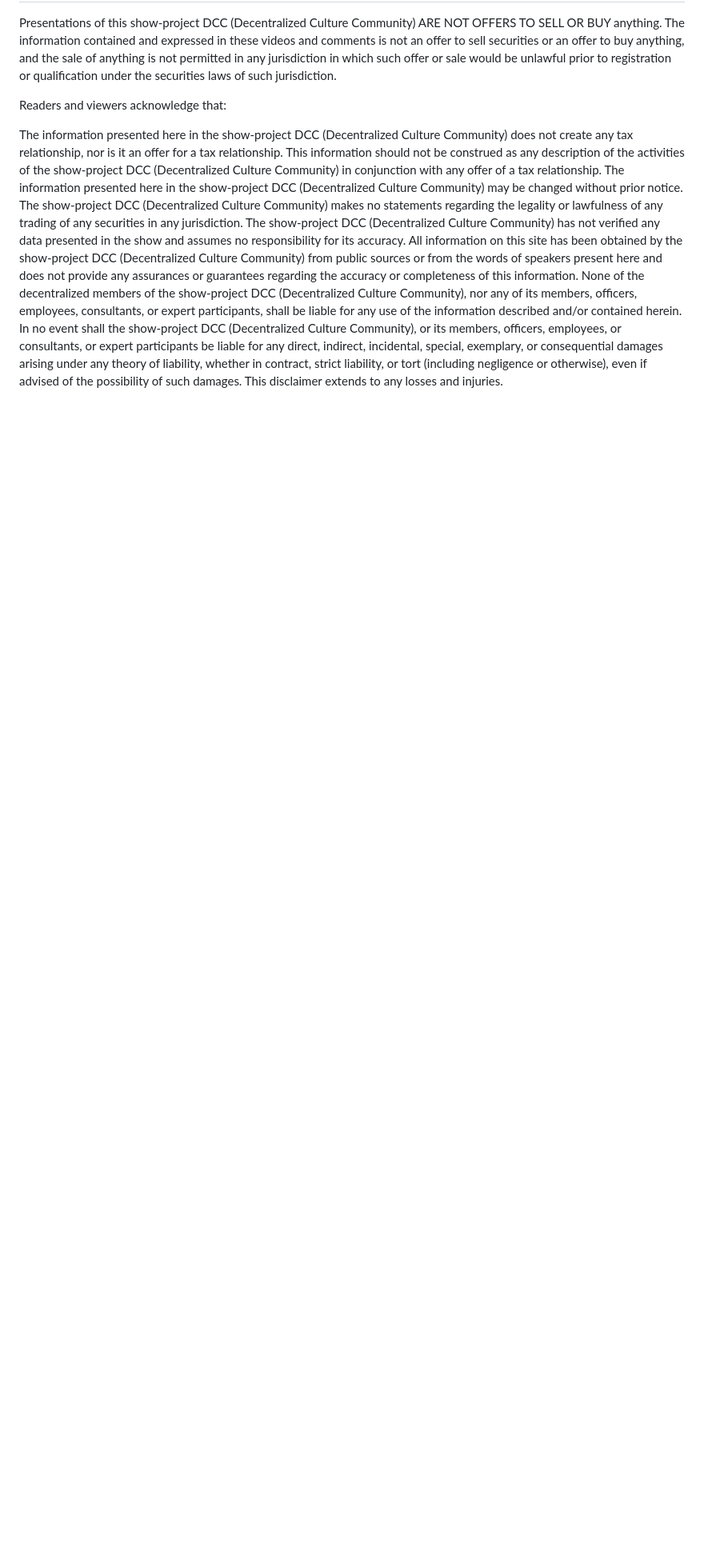
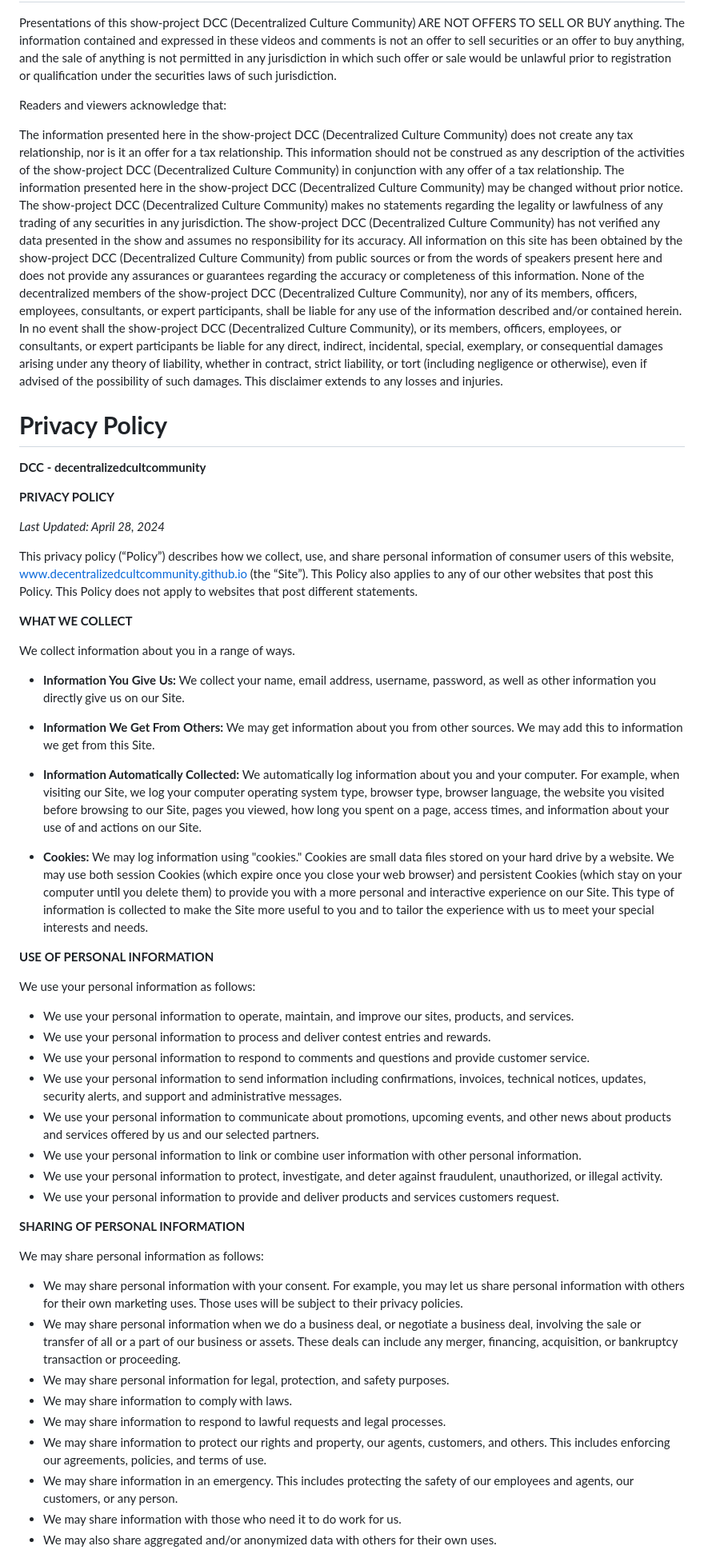
Before and after one commit to innadanylevska/decentralizedcultcommunity, a Markdown page: README.md, the part around the change printed below. Shown: that part at 80% size. GitHub-like rendering; blank space fills up the shorter version.

Commit message:
Update README.md
Privacy Policy of

DCC - decentralizedcultcommunity

```diff
--- a/README.md
+++ b/README.md
@@ -76,3 +76,54 @@ The information presented here in the show-project DCC (Decentralized Culture Co
 The show-project DCC (Decentralized Culture Community) makes no statements regarding the legality or lawfulness of any trading of any securities in any jurisdiction.
 The show-project DCC (Decentralized Culture Community) has not verified any data presented in the show and assumes no responsibility for its accuracy.
 All information on this site has been obtained by the show-project DCC (Decentralized Culture Community) from public sources or from the words of speakers present here and does not provide any assurances or guarantees regarding the accuracy or completeness of this information. None of the decentralized members of the show-project DCC (Decentralized Culture Community), nor any of its members, officers, employees, consultants, or expert participants, shall be liable for any use of the information described and/or contained herein. In no event shall the show-project DCC (Decentralized Culture Community), or its members, officers, employees, or consultants, or expert participants be liable for any direct, indirect, incidental, special, exemplary, or consequential damages arising under any theory of liability, whether in contract, strict liability, or tort (including negligence or otherwise), even if advised of the possibility of such damages. This disclaimer extends to any losses and injuries.
+
+
+# **Privacy Policy**
+
+**DCC - decentralizedcultcommunity**
+
+**PRIVACY POLICY**
+
+*Last Updated: April 28, 2024*
+
+This privacy policy (“Policy”) describes how we collect, use, and share personal information of consumer users of this website, www.decentralizedcultcommunity.github.io (the “Site”). This Policy also applies to any of our other websites that post this Policy. This Policy does not apply to websites that post different statements.
+
+**WHAT WE COLLECT**
+
+We collect information about you in a range of ways.
+
+- **Information You Give Us:** We collect your name, email address, username, password, as well as other information you directly give us on our Site.
+
+- **Information We Get From Others:** We may get information about you from other sources. We may add this to information we get from this Site.
+
+- **Information Automatically Collected:** We automatically log information about you and your computer. For example, when visiting our Site, we log your computer operating system type, browser type, browser language, the website you visited before browsing to our Site, pages you viewed, how long you spent on a page, access times, and information about your use of and actions on our Site.
+
+- **Cookies:** We may log information using "cookies." Cookies are small data files stored on your hard drive by a website. We may use both session Cookies (which expire once you close your web browser) and persistent Cookies (which stay on your computer until you delete them) to provide you with a more personal and interactive experience on our Site. This type of information is collected to make the Site more useful to you and to tailor the experience with us to meet your special interests and needs.
+
+**USE OF PERSONAL INFORMATION**
+
+We use your personal information as follows:
+
+- We use your personal information to operate, maintain, and improve our sites, products, and services.
+- We use your personal information to process and deliver contest entries and rewards.
+- We use your personal information to respond to comments and questions and provide customer service.
+- We use your personal information to send information including confirmations, invoices, technical notices, updates, security alerts, and support and administrative messages.
+- We use your personal information to communicate about promotions, upcoming events, and other news about products and services offered by us and our selected partners.
+- We use your personal information to link or combine user information with other personal information.
+- We use your personal information to protect, investigate, and deter against fraudulent, unauthorized, or illegal activity.
+- We use your personal information to provide and deliver products and services customers request.
+
+**SHARING OF PERSONAL INFORMATION**
+
+We may share personal information as follows:
+
+- We may share personal information with your consent. For example, you may let us share personal information with others for their own marketing uses. Those uses will be subject to their privacy policies.
+- We may share personal information when we do a business deal, or negotiate a business deal, involving the sale or transfer of all or a part of our business or assets. These deals can include any merger, financing, acquisition, or bankruptcy transaction or proceeding.
+- We may share personal information for legal, protection, and safety purposes.
+- We may share information to comply with laws.
+- We may share information to respond to lawful requests and legal processes.
+- We may share information to protect our rights and property, our agents, customers, and others. This includes enforcing our agreements, policies, and terms of use.
+- We may share information in an emergency. This includes protecting the safety of our employees and agents, our customers, or any person.
+- We may share information with those who need it to do work for us.
+- We may also share aggregated and/or anonymized data with others for their own uses.
+
```
Also changed, not shown: other parts of README.md (+18 -0 lines).
